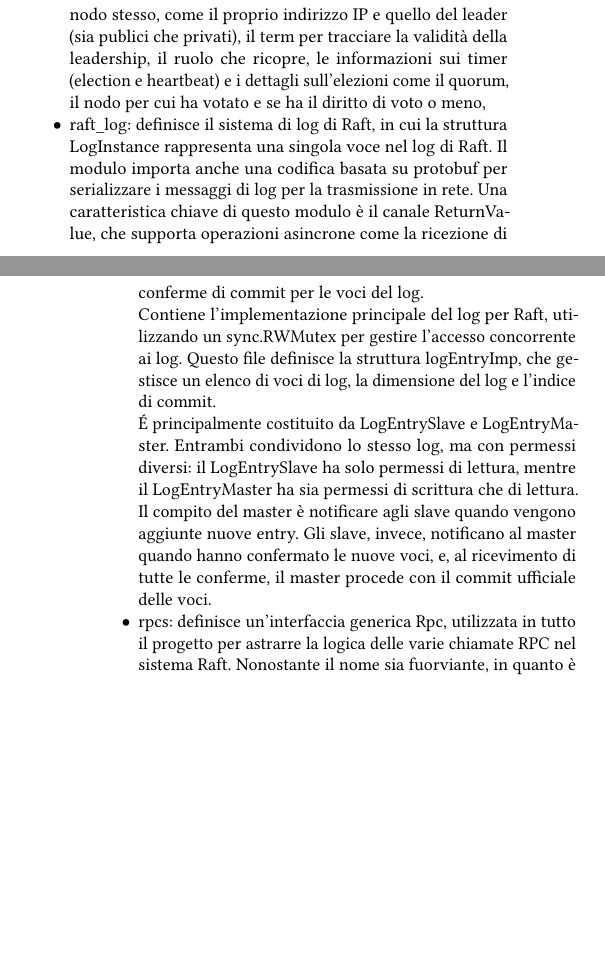
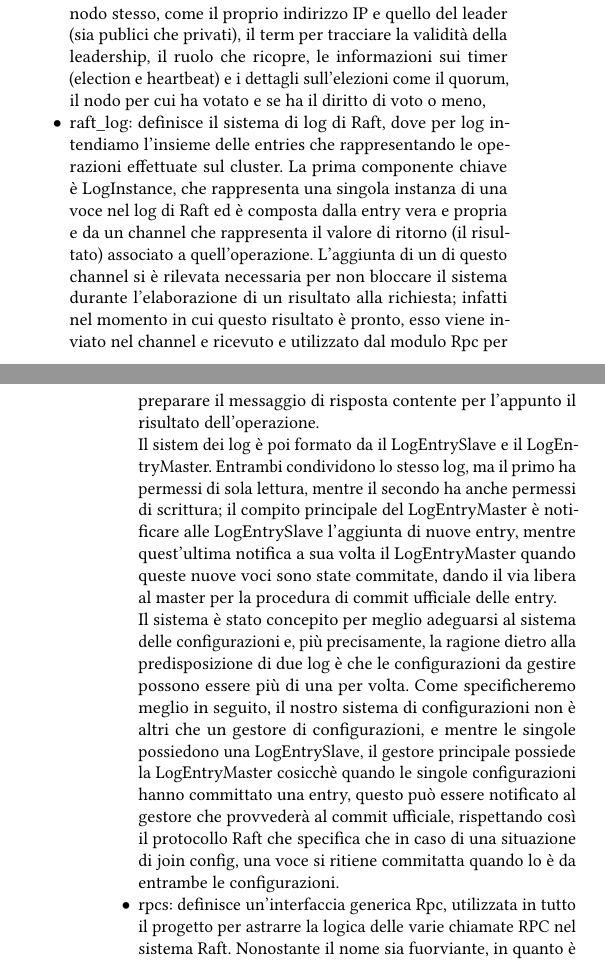
Before and after one commit to mrmonopoly-cyber/raft_project_runtime, a LaTeX paper (report/report.tex, which reads report/sections/pib1.tex): two parts of the columns of pages 3 and 4 of 8, joined at a grey line, cut so that both start at the same text, the shorter picture padded with empty space. Compiled offline with pdfLaTeX.

Commit message:
Small adjustment in 7.2.3

```diff
--- a/report/sections/pib1.tex
+++ b/report/sections/pib1.tex
@@ -163,14 +160,17 @@ La nostra implementazione di Raft è caratterizata da diversi moduli:
     che ricopre, le informazioni sui timer (election e heartbeat) e i dettagli
     sull'elezioni come il quorum, il nodo per cui ha votato e se ha il diritto di voto o meno,
 
-  \item raft\_log: definisce il sistema di log di Raft, in cui la struttura LogInstance rappresenta una singola voce nel log di Raft. Il modulo importa anche una codifica basata su protobuf per serializzare i messaggi
-    di log per la trasmissione in rete. Una caratteristica chiave di questo modulo è il canale ReturnValue, che supporta operazioni asincrone come la ricezione di conferme di commit per le voci del log. \\
-    Contiene l'implementazione principale del log per Raft, utilizzando un sync.RWMutex per gestire l'accesso concorrente ai log. Questo file definisce la struttura logEntryImp, che gestisce un elenco di voci di log, la
-    dimensione del log e l'indice di commit. \\
-    \'E principalmente costituito da LogEntrySlave e LogEntryMaster. Entrambi condividono lo stesso log, ma con permessi diversi: il LogEntrySlave ha solo permessi di lettura, mentre il LogEntryMaster ha sia permessi di scrittura
-    che di lettura. Il compito del master è notificare agli slave quando vengono aggiunte nuove entry. Gli slave, invece, notificano al master quando hanno confermato le nuove voci, e, al ricevimento di tutte le conferme,
-    il master procede con il commit ufficiale delle voci.
-
+  \item raft\_log: definisce il sistema di log di Raft, dove per log intendiamo l'insieme delle entries che rappresentando le operazioni effettuate sul cluster. La prima componente chiave è LogInstance, che
+    rappresenta una singola instanza di una voce nel log di Raft ed è composta dalla entry vera e propria e da un channel che rappresenta il valore di ritorno (il risultato) associato a quell'operazione. L'aggiunta di un
+    di questo channel si è rilevata necessaria per non bloccare il sistema durante l'elaborazione di un risultato alla richiesta; infatti nel momento in cui questo risultato è pronto, esso viene inviato nel channel e ricevuto e
+    utilizzato dal modulo Rpc per preparare il messaggio di risposta contente per l'appunto il risultato dell'operazione. \\
+    Il sistem dei log è poi formato da il LogEntrySlave e il LogEntryMaster. Entrambi condividono lo stesso log, ma il primo ha permessi di sola lettura, mentre il secondo ha anche permessi di scrittura; il compito principale
+    del LogEntryMaster è notificare alle LogEntrySlave l'aggiunta di nuove entry, mentre quest'ultima notifica a sua volta il LogEntryMaster quando queste nuove voci sono state commitate, dando il via libera al master per la
+    procedura di commit ufficiale delle entry. \\
+    Il sistema è stato concepito per meglio adeguarsi al sistema delle configurazioni e, più precisamente, la ragione dietro alla predisposizione di due log è che le configurazioni da gestire possono essere più di una per volta.
+    Come specificheremo meglio in seguito, il nostro sistema di configurazioni non è altri che un gestore di configurazioni, e mentre le singole possiedono una LogEntrySlave, il gestore principale possiede la LogEntryMaster
+    cosicchè quando le singole configurazioni hanno committato una entry, questo può essere notificato al gestore che provvederà al commit ufficiale, rispettando così il protocollo Raft che specifica che in caso di una situazione
+    di join config, una voce si ritiene commitatta quando lo è da entrambe le configurazioni.
 
   \item rpcs: definisce un'interfaccia generica Rpc, utilizzata in tutto il progetto per astrarre la logica delle varie chiamate RPC nel sistema Raft. Nonostante il nome sia fuorviante, in quanto è acronimo delle Remote Procedure
     Call, ci teniamo a specificare che non abbiamo progettato questo modulo per lavorare in sincrono, bensì in asincrono.
```
Also changed, not shown: report/sections/pib1.tex (3 more changed lines).
